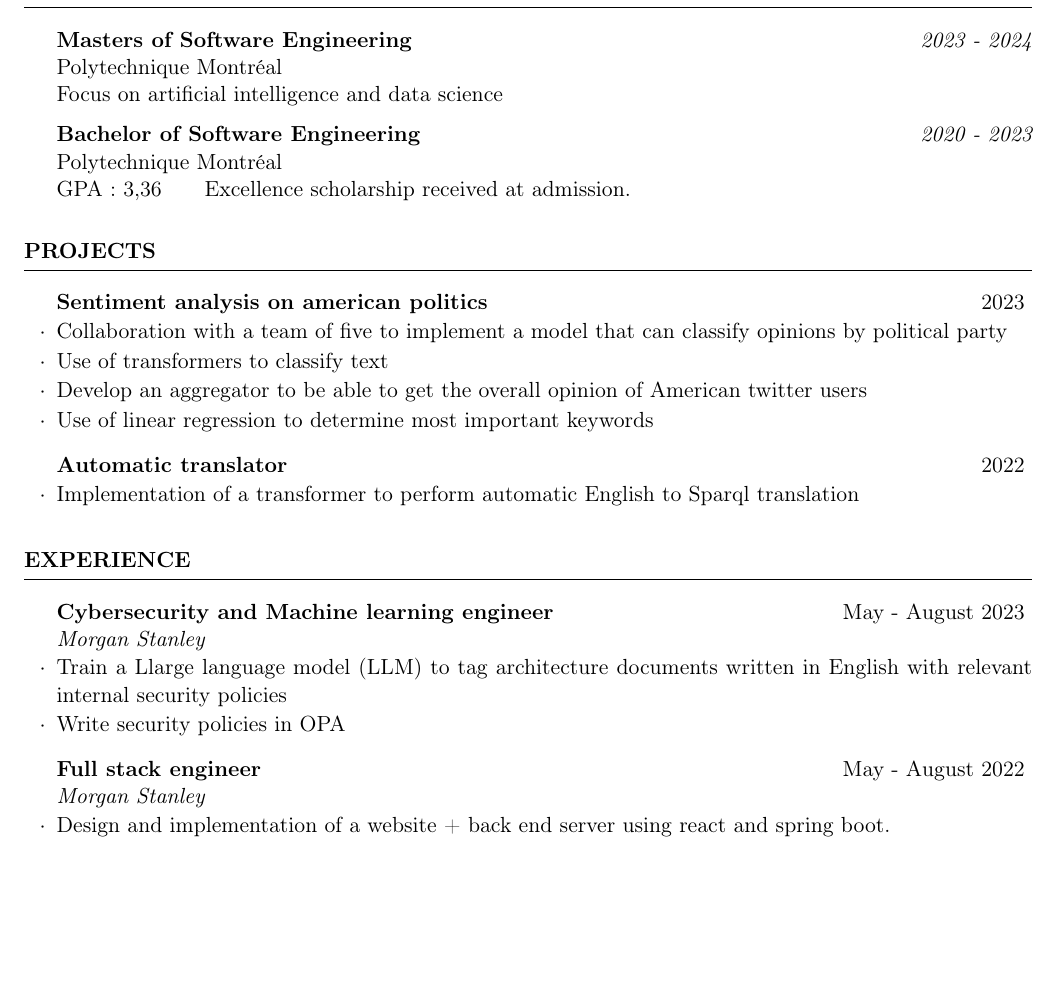
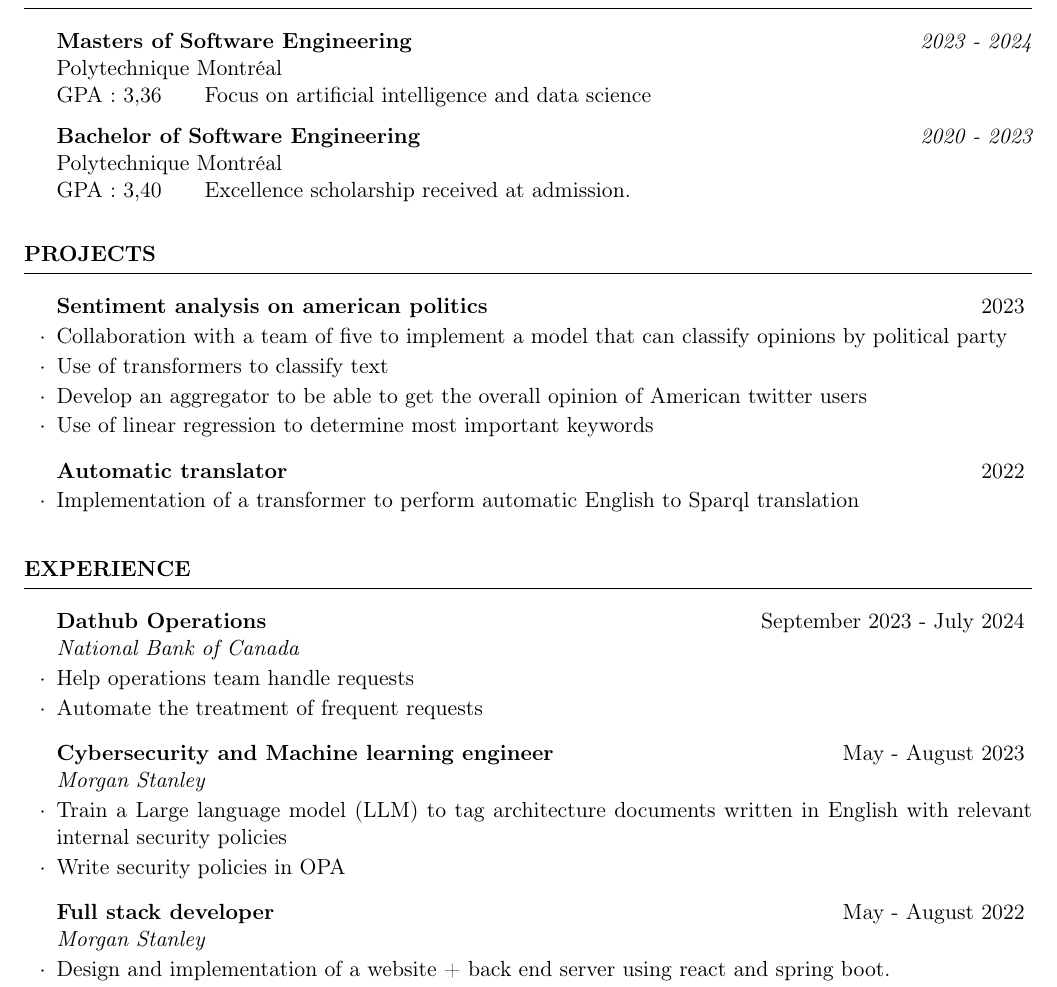
Before and after one commit to MaximeLaroche/Recherche-Stage, a LaTeX CV (CV.tex): part of the page before the commit and part of page 1 of 2 after it, cut so that both start at the same text, the shorter picture padded with empty space. Compiled offline with pdfLaTeX.

Commit message:
added BNC

```diff
--- a/CV.tex
+++ b/CV.tex
@@ -20,11 +20,11 @@
 
 	{\bf Masters of Software Engineering} \hfill {\em 2023 - 2024}
 	\\ Polytechnique Montréal
-	\\ Focus on artificial intelligence and data science
+	\\GPA: 3,36 \hspace{0.5cm} Focus on artificial intelligence and data science
 
 		{\bf Bachelor of Software Engineering} \hfill {\em 2020 - 2023}
 	\\ Polytechnique Montréal
-	\\GPA: 3,36 \hspace{0.5cm}  Excellence scholarship received at admission.
+	\\GPA: 3,40 \hspace{0.5cm} Excellence scholarship received at admission.
 
 
 \end{rSection}
@@ -52,11 +52,16 @@
 %----------------------------------------------------------------------------------------
 
 \begin{rSection}{Experience}
+	\begin{rSubsection}{Dathub Operations}{September 2023 - July 2024}{National Bank of Canada}{}{}
+		\item Help operations team handle requests
+		\item Automate the treatment of frequent requests
+	\end{rSubsection}
+
 	\begin{rSubsection}{Cybersecurity and Machine learning engineer}{May - August 2023}{Morgan Stanley}{}{}
-		\item Train a Llarge language model (LLM) to tag architecture documents written in English with relevant internal security policies
+		\item Train a Large language model (LLM) to tag architecture documents written in English with relevant internal security policies
 		\item Write security policies in OPA
 	\end{rSubsection}
-	\begin{rSubsection}{Full stack engineer}{May - August 2022}{Morgan Stanley}{}{}
+	\begin{rSubsection}{Full stack developer}{May - August 2022}{Morgan Stanley}{}{}
 		\item Design and implementation of a website + back end server using react and spring boot.
 		\item Database deployments based on liquibase
 		\item writing end to end and unit tests
```
Also changed, not shown: CV.pdf, 1 other file.
